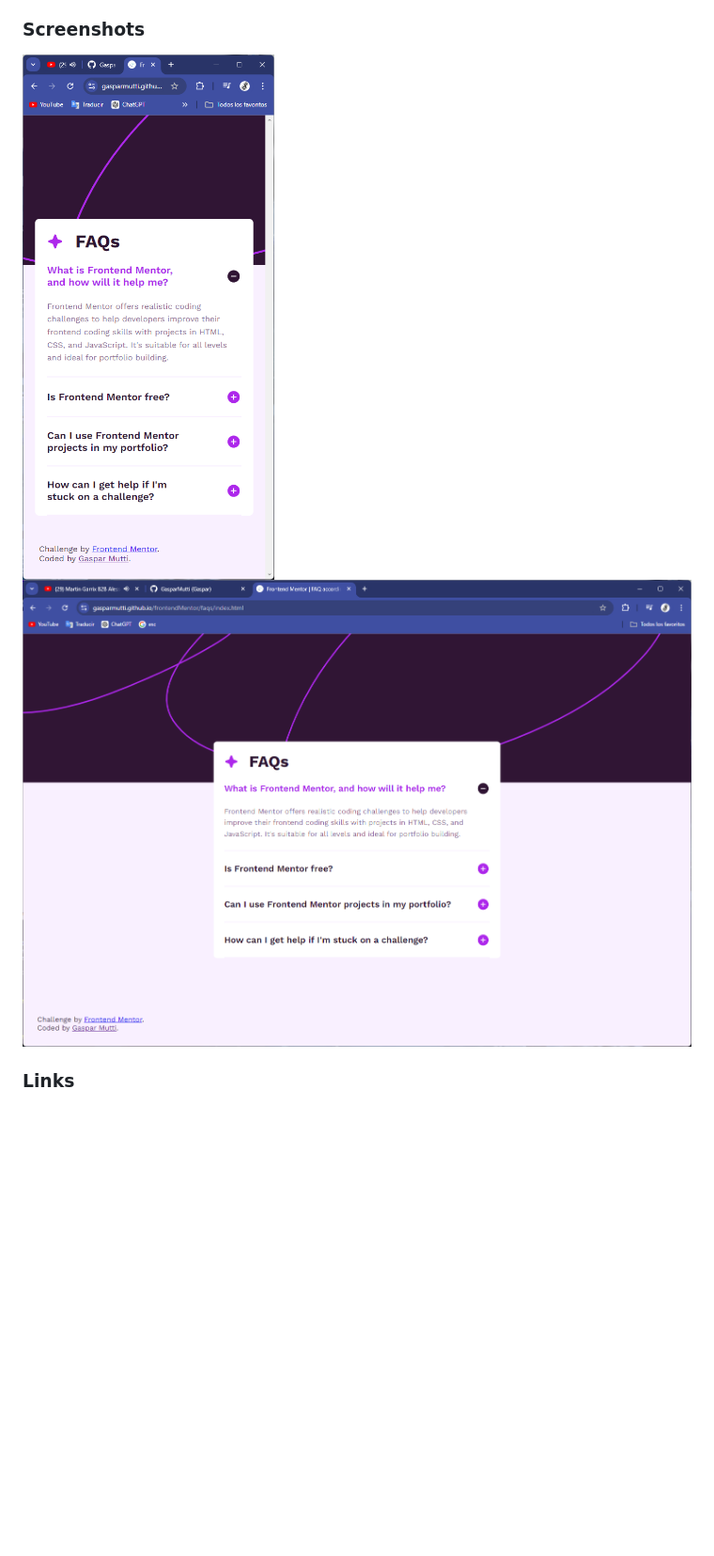
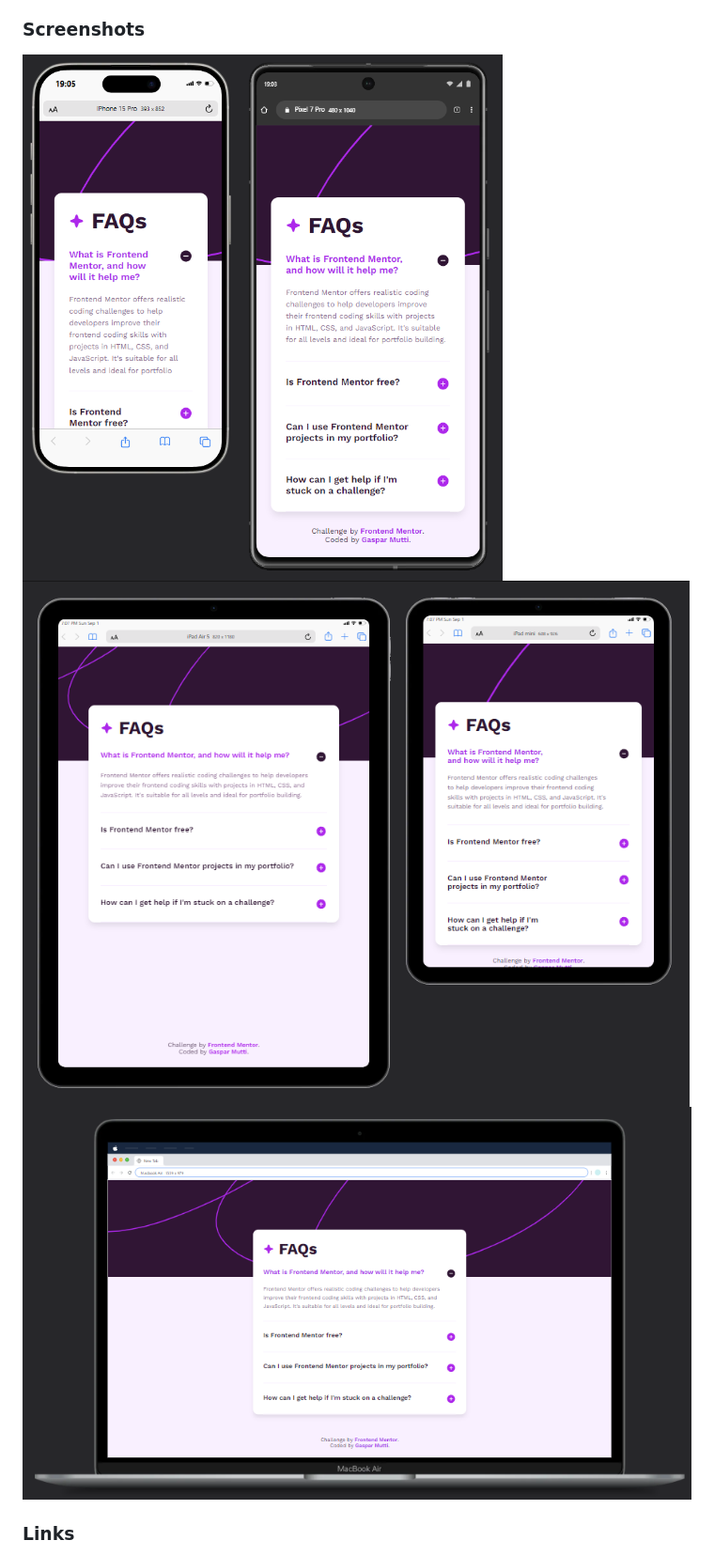
Before and after one commit to GasparMutti/fr, a Markdown page: faqs/README.md, the part around the change. Shown: that part at 94% size. GitHub-like rendering; pictures changed too: faqs/assets/images/desktopScreenshot.png, faqs/assets/images/mobileScreenshot.png, faqs/assets/images/tabletScreenshot.png (added); blank space fills up the shorter version.

```diff
--- a/faqs/README.md
+++ b/faqs/README.md
@@ -31,6 +31,7 @@ Users should be able to:
 ### Screenshots
 
 ![mobile](./assets/images/mobileScreenshot.png)
+![tablet](./assets/images/tabletScreenshot.png)
 ![desktop](./assets/images/desktopScreenshot.png)
 
 ### Links
```
Also changed, not shown: 2 other files.
